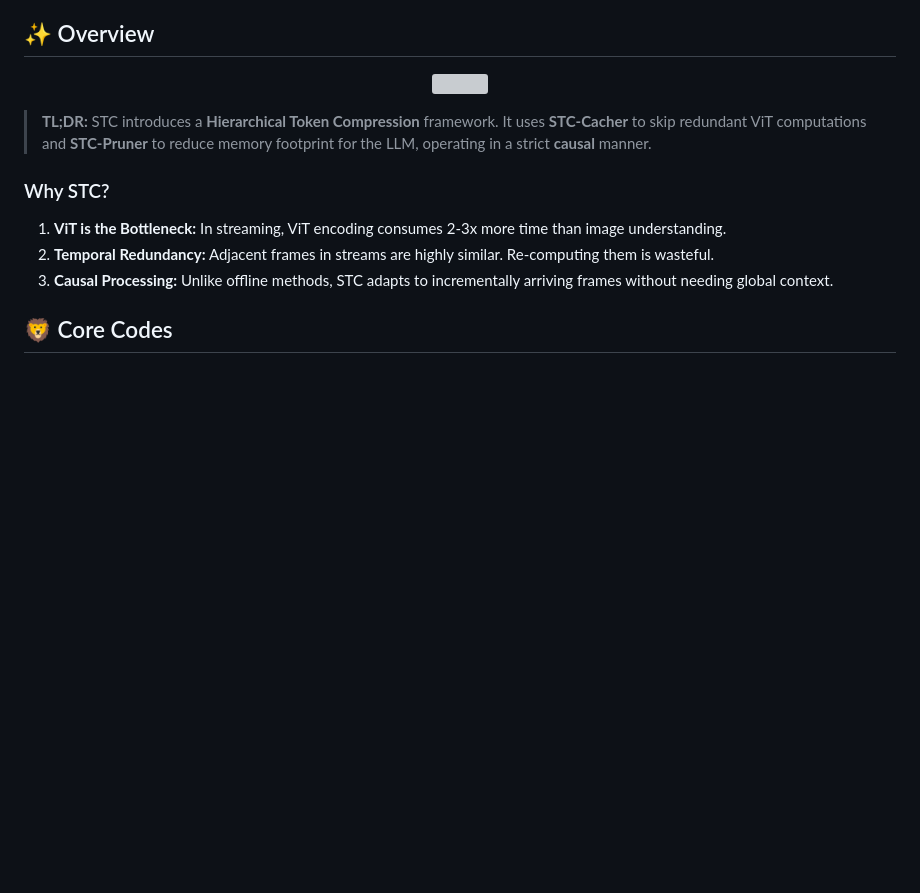
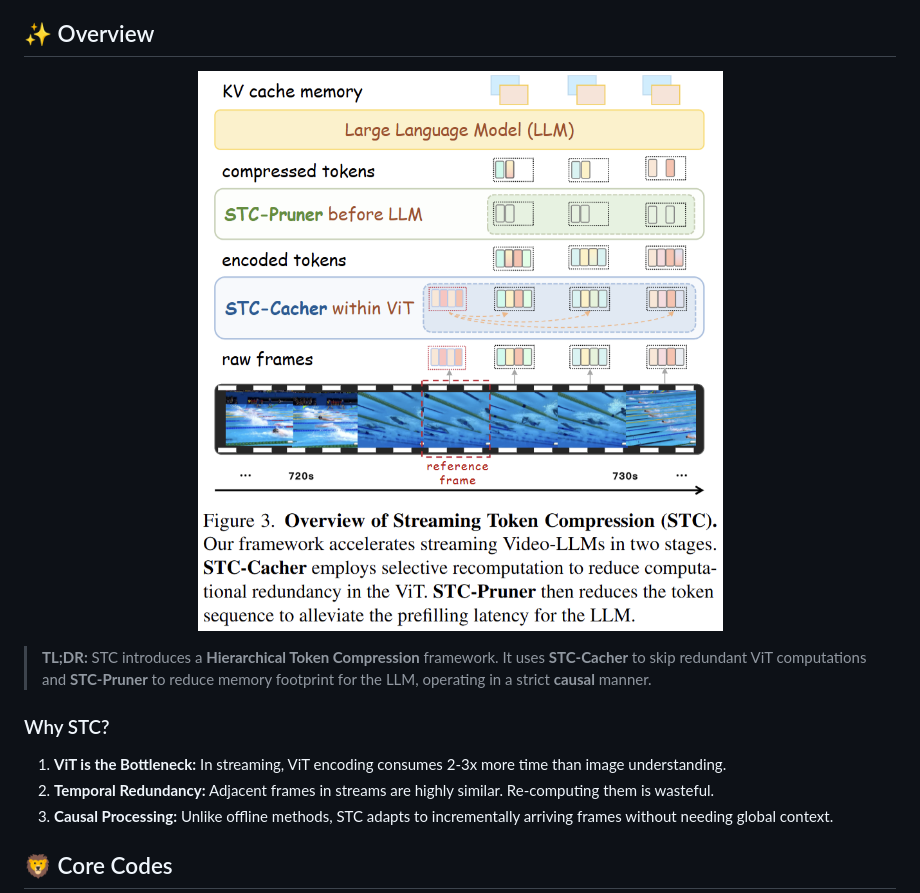
Before and after one commit to lern-to-write/STC, a Markdown page: README.md, the part around the change. Drawn GitHub-style; blank space fills up the shorter version; grey boxes are pictures that could not be loaded.

```diff
--- a/README.md
+++ b/README.md
@@ -34,7 +34,7 @@ STC is the first token compression framework for plug-and-play acceleration for
 
 ## ✨ Overview
 
-<p align="center"> <img src="images/overview.jpg" width="1000" align="center"> </p>
+<p align="center"> <img src="images/overview.png" width="1000" align="center"> </p>
 
 > **TL;DR:** STC introduces a **Hierarchical Token Compression** framework. It uses **STC-Cacher** to skip redundant ViT computations and **STC-Pruner** to reduce memory footprint for the LLM, operating in a strict **causal** manner.
 
```
